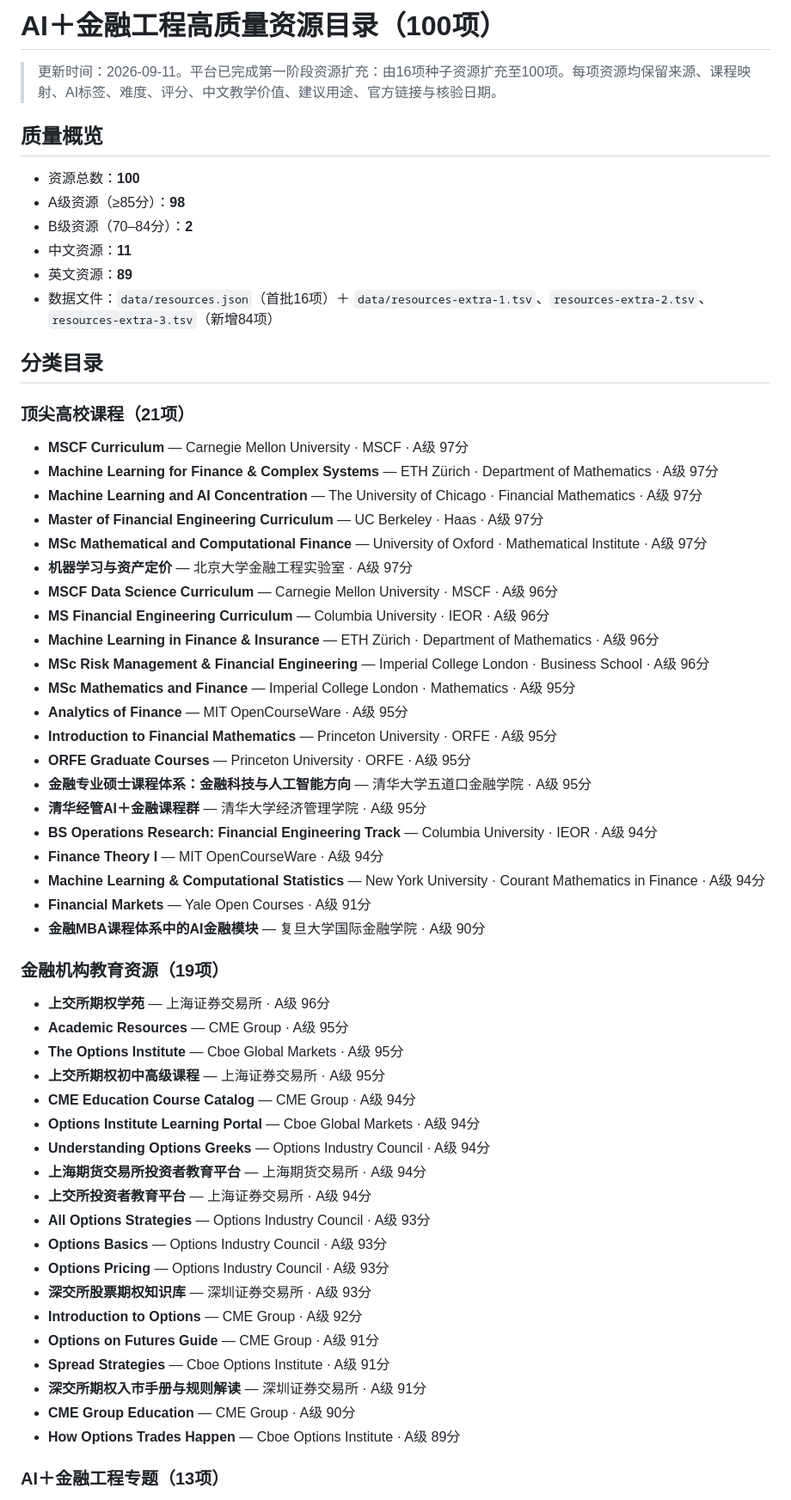
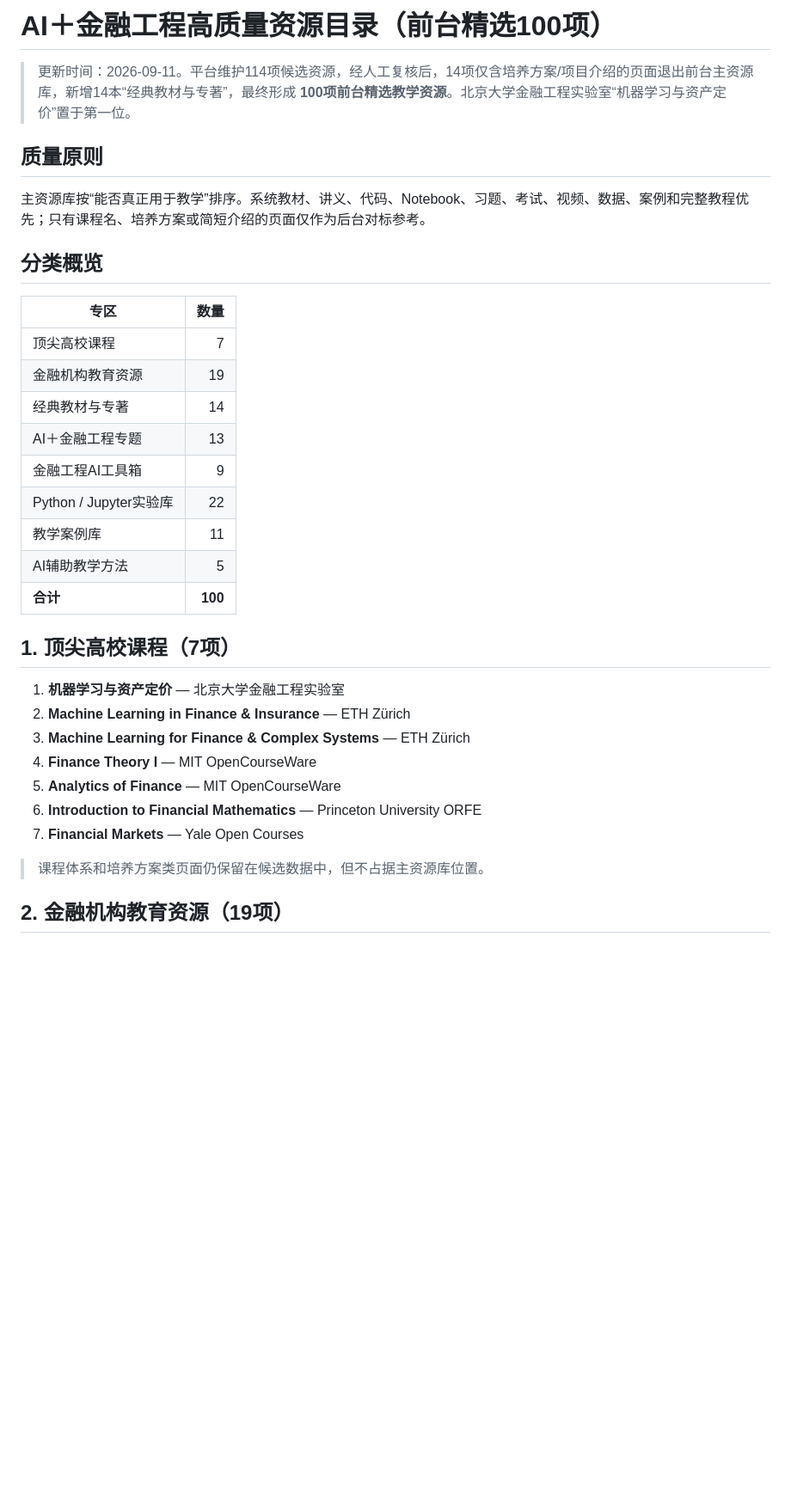
Before and after one commit to qingyupeng/ai-financial-engineering-teaching-hub, a Markdown page: RESOURCE_DIRECTORY.md, the part around one of its changes. Shown at 86% size. Drawn GitHub-style; blank space fills up the shorter version.

Commit message:
Rebuild curated resource directory with classic textbook section

```diff
--- a/RESOURCE_DIRECTORY.md
+++ b/RESOURCE_DIRECTORY.md
@@ -1,63 +1,36 @@
-# AI＋金融工程高质量资源目录（100项）
+# AI＋金融工程高质量资源目录（前台精选100项）
 
-> 更新时间：2026-09-11。平台已完成第一阶段资源扩充：由16项种子资源扩充至100项。每项资源均保留来源、课程映射、AI标签、难度、评分、中文教学价值、建议用途、官方链接与核验日期。
+> 更新时间：2026-09-11。平台维护114项候选资源，经人工复核后，14项仅含培养方案/项目介绍的页面退出前台主资源库，新增14本“经典教材与专著”，最终形成 **100项前台精选教学资源**。北京大学金融工程实验室“机器学习与资产定价”置于第一位。
 
-## 质量概览
+## 质量原则
 
-- 资源总数：**100**
-- A级资源（≥85分）：**98**
-- B级资源（70–84分）：**2**
-- 中文资源：**11**
-- 英文资源：**89**
-- 数据文件：`data/resources.json`（首批16项）＋ `data/resources-extra-1.tsv`、`resources-extra-2.tsv`、`resources-extra-3.tsv`（新增84项）
+主资源库按“能否真正用于教学”排序。系统教材、讲义、代码、Notebook、习题、考试、视频、数据、案例和完整教程优先；只有课程名、培养方案或简短介绍的页面仅作为后台对标参考。
 
-## 分类目录
+## 分类概览
 
-### 顶尖高校课程（21项）
+| 专区 | 数量 |
+|---|---:|
+| 顶尖高校课程 | 7 |
+| 金融机构教育资源 | 19 |
+| 经典教材与专著 | 14 |
+| AI＋金融工程专题 | 13 |
+| 金融工程AI工具箱 | 9 |
+| Python / Jupyter实验库 | 22 |
+| 教学案例库 | 11 |
+| AI辅助教学方法 | 5 |
+| **合计** | **100** |
 
-- **MSCF Curriculum** — Carnegie Mellon University · MSCF · A级 97分
-- **Machine Learning for Finance & Complex Systems** — ETH Zürich · Department of Mathematics · A级 97分
-- **Machine Learning and AI Concentration** — The University of Chicago · Financial Mathematics · A级 97分
-- **Master of Financial Engineering Curriculum** — UC Berkeley · Haas · A级 97分
-- **MSc Mathematical and Computational Finance** — University of Oxford · Mathematical Institute · A级 97分
-- **机器学习与资产定价** — 北京大学金融工程实验室 · A级 97分
-- **MSCF Data Science Curriculum** — Carnegie Mellon University · MSCF · A级 96分
-- **MS Financial Engineering Curriculum** — Columbia University · IEOR · A级 96分
-- **Machine Learning in Finance & Insurance** — ETH Zürich · Department of Mathematics · A级 96分
-- **MSc Risk Management & Financial Engineering** — Imperial College London · Business School · A级 96分
-- **MSc Mathematics and Finance** — Imperial College London · Mathematics · A级 95分
-- **Analytics of Finance** — MIT OpenCourseWare · A级 95分
-- **Introduction to Financial Mathematics** — Princeton University · ORFE · A级 95分
-- **ORFE Graduate Courses** — Princeton University · ORFE · A级 95分
-- **金融专业硕士课程体系：金融科技与人工智能方向** — 清华大学五道口金融学院 · A级 95分
-- **清华经管AI＋金融课程群** — 清华大学经济管理学院 · A级 95分
-- **BS Operations Research: Financial Engineering Track** — Columbia University · IEOR · A级 94分
-- **Finance Theory I** — MIT OpenCourseWare · A级 94分
-- **Machine Learning & Computational Statistics** — New York University · Courant Mathematics in Finance · A级 94分
-- **Financial Markets** — Yale Open Courses · A级 91分
-- **金融MBA课程体系中的AI金融模块** — 复旦大学国际金融学院 · A级 90分
+## 1. 顶尖高校课程（7项）
 
-### 金融机构教育资源（19项）
+1. **机器学习与资产定价** — 北京大学金融工程实验室
+2. **Machine Learning in Finance & Insurance** — ETH Zürich
+3. **Machine Learning for Finance & Complex Systems** — ETH Zürich
+4. **Finance Theory I** — MIT OpenCourseWare
+5. **Analytics of Finance** — MIT OpenCourseWare
+6. **Introduction to Financial Mathematics** — Princeton University ORFE
+7. **Financial Markets** — Yale Open Courses
 
-- **上交所期权学苑** — 上海证券交易所 · A级 96分
-- **Academic Resources** — CME Group · A级 95分
-- **The Options Institute** — Cboe Global Markets · A级 95分
-- **上交所期权初中高级课程** — 上海证券交易所 · A级 95分
-- **CME Education Course Catalog** — CME Group · A级 94分
-- **Options Institute Learning Portal** — Cboe Global Markets · A级 94分
-- **Understanding Options Greeks** — Options Industry Council · A级 94分
-- **上海期货交易所投资者教育平台** — 上海期货交易所 · A级 94分
-- **上交所投资者教育平台** — 上海证券交易所 · A级 94分
-- **All Options Strategies** — Options Industry Council · A级 93分
-- **Options Basics** — Options Industry Council · A级 93分
-- **Options Pricing** — Options Industry Council · A级 93分
-- **深交所股票期权知识库** — 深圳证券交易所 · A级 93分
-- **Introduction to Options** — CME Group · A级 92分
-- **Options on Futures Guide** — CME Group · A级 91分
-- **Spread Strategies** — Cboe Options Institute · A级 91分
-- **深交所期权入市手册与规则解读** — 深圳证券交易所 · A级 91分
-- **CME Group Education** — CME Group · A级 90分
-- **How Options Trades Happen** — Cboe Options Institute · A级 89分
+> 课程体系和培养方案类页面仍保留在候选数据中，但不占据主资源库位置。
 
-### AI＋金融工程专题（13项）
+## 2. 金融机构教育资源（19项）
 
```
Also changed, not shown: other parts of RESOURCE_DIRECTORY.md (+124 -69 lines).
